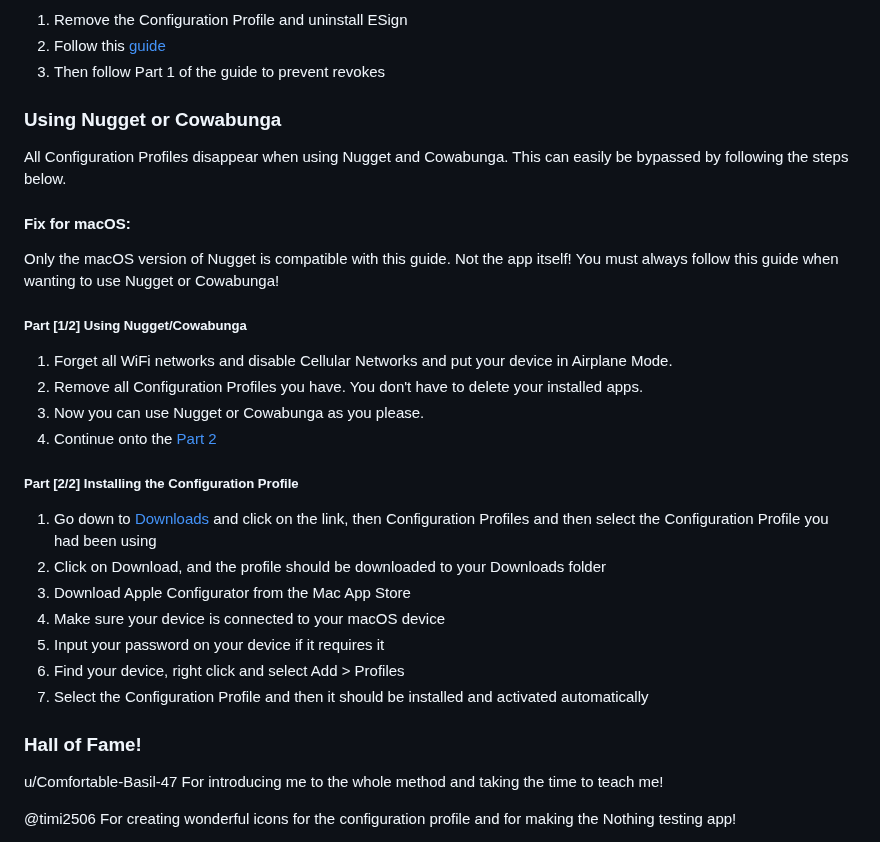
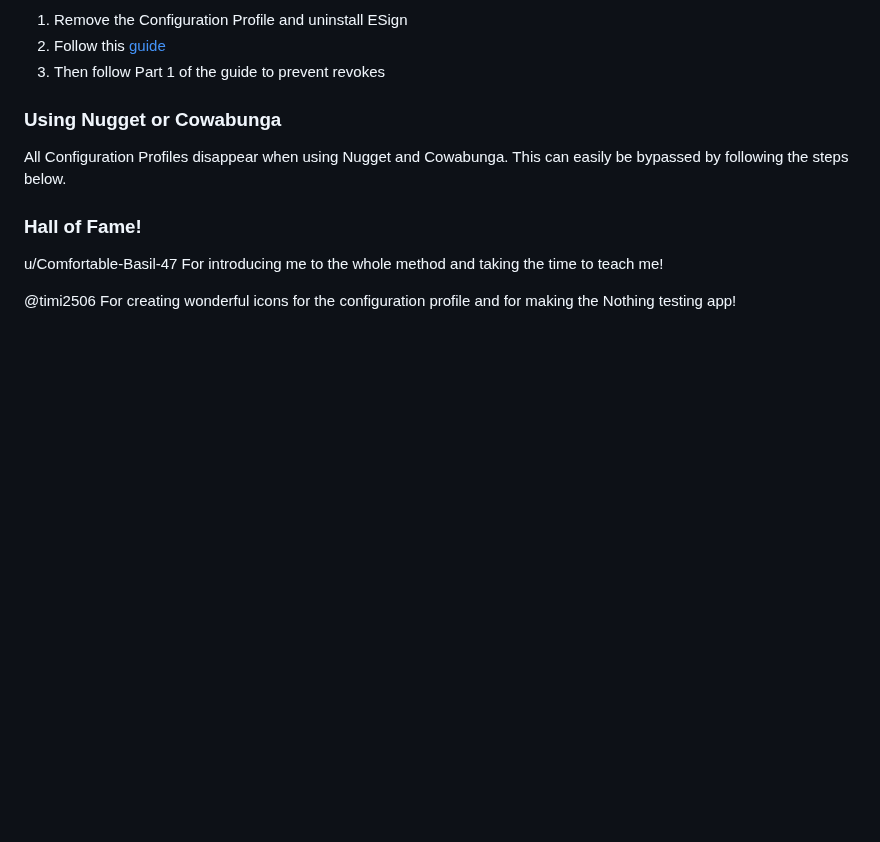
Before and after one commit to WhySooooFurious/Ultimate-Sideloading-Guide, a Markdown page: README.md, the part around the change. GitHub-like rendering; blank space fills up the shorter version.

```diff
--- a/README.md
+++ b/README.md
@@ -225,25 +225,6 @@ You must not use any backups with Method 2
 ### Using Nugget or Cowabunga
 All Configuration Profiles disappear when using Nugget and Cowabunga. This can easily be bypassed by following the steps below.
 
-#### Fix for macOS:
-Only the macOS version of Nugget is compatible with this guide. Not the app itself! You must always follow this guide when wanting to use Nugget or Cowabunga!
-
-##### Part [1/2] Using Nugget/Cowabunga
-1. Forget all WiFi networks and disable Cellular Networks and put your device in Airplane Mode.
-2. Remove all Configuration Profiles you have. You don't have to delete your installed apps.
-3. Now you can use Nugget or Cowabunga as you please.
-4. Continue onto the [Part 2](#installing-the-configuration-profile)
-
-
-##### Part [2/2] Installing the Configuration Profile
-1. Go down to [Downloads](#downloads) and click on the link, then Configuration Profiles and then select the Configuration Profile you had been using
-2. Click on Download, and the profile should be downloaded to your Downloads folder
-6. Download Apple Configurator from the Mac App Store
-7. Make sure your device is connected to your macOS device
-8. Input your password on your device if it requires it
-9. Find your device, right click and select Add > Profiles
-10. Select the Configuration Profile and then it should be installed and activated automatically
-
 ### Hall of Fame!
 
 u/Comfortable-Basil-47
```
